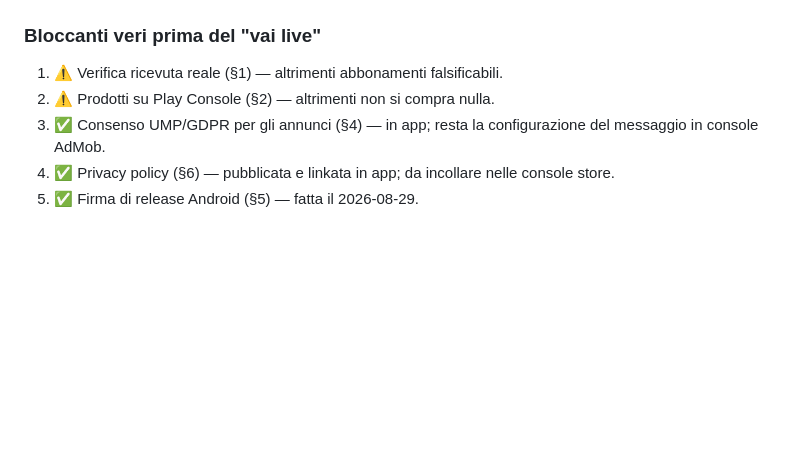
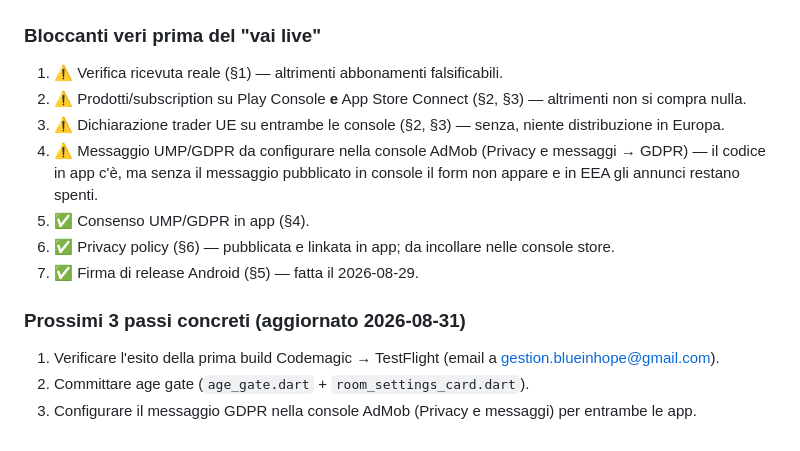
Before and after one commit to omarnadif/Joyo, a Markdown page: RELEASE_CHECKLIST.md, the part around one of its changes. GitHub-like rendering; blank space fills up the shorter version.

```diff
--- a/RELEASE_CHECKLIST.md
+++ b/RELEASE_CHECKLIST.md
@@ -78,7 +87,14 @@ Stato app: `version 1.0.0+1` · Android `com.blueinhope.joyo` · cartella `ios/`
 
 ### Bloccanti veri prima del "vai live"
 1. ⚠️ Verifica ricevuta reale (§1) — altrimenti abbonamenti falsificabili.
-2. ⚠️ Prodotti su Play Console (§2) — altrimenti non si compra nulla.
-3. ✅ Consenso UMP/GDPR per gli annunci (§4) — in app; resta la configurazione del messaggio in console AdMob.
-4. ✅ Privacy policy (§6) — pubblicata e linkata in app; da incollare nelle console store.
-5. ✅ Firma di release Android (§5) — fatta il 2026-08-29.
+2. ⚠️ Prodotti/subscription su Play Console **e** App Store Connect (§2, §3) — altrimenti non si compra nulla.
+3. ⚠️ Dichiarazione trader UE su entrambe le console (§2, §3) — senza, niente distribuzione in Europa.
+4. ⚠️ Messaggio UMP/GDPR da configurare nella console AdMob (Privacy e messaggi → GDPR) — il codice in app c'è, ma senza il messaggio pubblicato in console il form non appare e in EEA gli annunci restano spenti.
+5. ✅ Consenso UMP/GDPR in app (§4).
+6. ✅ Privacy policy (§6) — pubblicata e linkata in app; da incollare nelle console store.
+7. ✅ Firma di release Android (§5) — fatta il 2026-08-29.
+
+### Prossimi 3 passi concreti (aggiornato 2026-08-31)
+1. Verificare l'esito della prima build Codemagic → TestFlight (email a gestion.blueinhope@gmail.com).
+2. Committare age gate (`age_gate.dart` + `room_settings_card.dart`).
+3. Configurare il messaggio GDPR nella console AdMob (Privacy e messaggi) per entrambe le app.
```
Also changed, not shown: other parts of RELEASE_CHECKLIST.md (+18 -9 lines).
